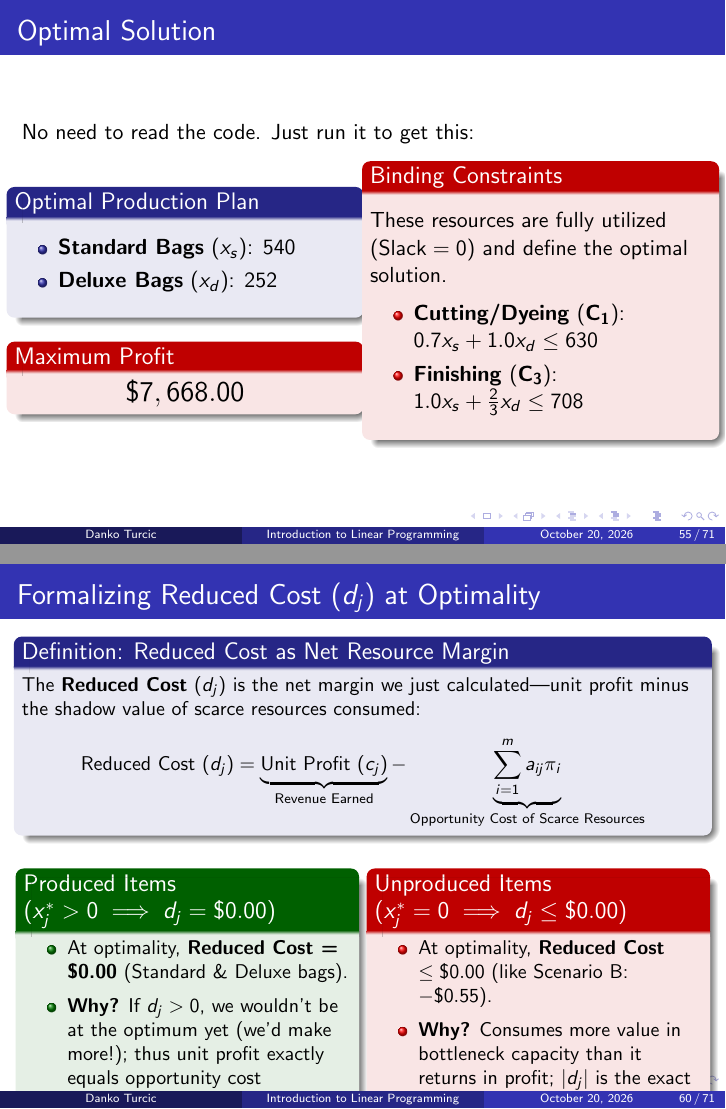
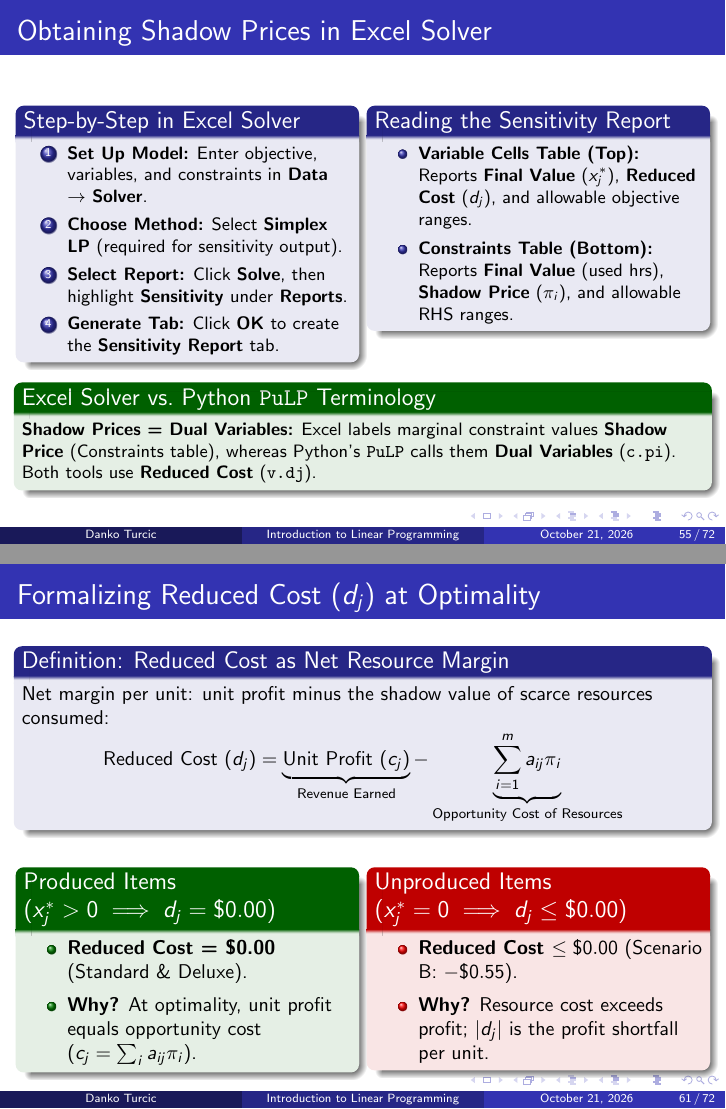
Before and after one commit to dxt48/BUS-104, LaTeX slides (Linear_Programming/Linear_Programming.tex): pages 91 and 96 of 107 before the commit and pages 91 and 97 of 108 after it, joined at a grey line. The pictures show the PDF file Linear_Programming/Linear_Programming.pdf that the author committed with the source.

Commit message:
Add dual variable terminology, Excel Solver sensitivity slide, and fix formatting in Linear Programming slides

```diff
--- a/Linear_Programming/Linear_Programming.tex
+++ b/Linear_Programming/Linear_Programming.tex
@@ -1347,9 +1347,3 @@ Find the shortest path from A to C.
   \end{itemize}
 \end{frame}
 
-\begin{frame}
-\frametitle{Introduction to Sensitivity Analysis}
-Sensitivity analysis examines how changes in the LP parameters (coefficients in objective, RHS of constraints, etc.) affect the optimal solution.
-
-\begin{block}{Why important?}
-\begin{itemize}
@@ -1358,0 +1353,6 @@ Sensitivity analysis examines how changes in the LP parameters (coefficients in
+\vspace{0.2em}
+\begin{columns}[T]
+\begin{column}{0.48\textwidth}
+\begin{block}{Why Important?}
+\small
+\begin{itemize}\setlength{\itemsep}{0.2em}
@@ -1362,2 +1364,9 @@ Sensitivity analysis examines how changes in the LP parameters (coefficients in
-\begin{block}{Key concepts:}
-\begin{itemize}
+\end{column}
+
+\begin{column}{0.48\textwidth}
+\begin{block}{Key Concepts}
+\small
+\begin{itemize}\setlength{\itemsep}{0.2em}
+  \item \textbf{Shadow prices / Dual variables} (constraints)
+  \item \textbf{Reduced costs} (decision variables)
+  \item \textbf{Ranges of validity}
@@ -1367,5 +1373,12 @@ Sensitivity analysis examines how changes in the LP parameters (coefficients in
 \end{itemize}
 \end{block}
+\end{column}
+\end{columns}
+
+\vspace{0.3em}
+\begin{exampleblock}{Solver Terminology: Shadow Prices = Dual Variables}
+\small In Python's \texttt{PuLP} solver output, shadow prices are called \textbf{dual variables} (accessed via \texttt{c.pi}), whereas Excel Solver calls them \textbf{shadow prices}.
+\end{exampleblock}
 \end{frame}
 
 
@@ -1446,7 +1459,7 @@ print(f"Standard Bags  = {x_s.varValue:,.2f}")
 print(f"Deluxe Bags    = {x_d.varValue:,.2f}")
 print(f"Maximum Profit = ${pl.value(prob.objective):,.2f}")
 
-# Shadow Prices and Slacks
+# Shadow Prices (called Dual Variables in PuLP) and Slacks
 print("\nSensitivity Analysis -- Constraints:")
 for c in prob.constraints():
     shadow_price = abs(c.pi) if c.pi is not None else 0.0
@@ -1458,6 +1471,41 @@ print("\nSensitivity Analysis -- Decision Variables:")
 for v in prob.variables():
     print(f"  {v.name:<15}: Value = {v.varValue:,.2f}, Reduced Cost = ${v.dj:.4f}")
 \end{lstlisting}
+\end{frame}
+
+% ==============================================================================
+% SLIDE: Obtaining Shadow Prices in Excel Solver
+% ==============================================================================
+\begin{frame}{Obtaining Shadow Prices in Excel Solver}
+\begin{columns}[T]
+\begin{column}{0.48\textwidth}
+\begin{block}{Step-by-Step in Excel Solver}
+\footnotesize
+\begin{enumerate}\setlength{\itemsep}{0.1em}
+  \item \textbf{Set Up Model:} Enter objective, variables, and constraints in \textbf{Data $\rightarrow$ Solver}.
+  \item \textbf{Choose Method:} Select \textbf{Simplex LP} (required for sensitivity output).
+  \item \textbf{Select Report:} Click \textbf{Solve}, then highlight \textbf{Sensitivity} under \textbf{Reports}.
+  \item \textbf{Generate Tab:} Click \textbf{OK} to create the \textbf{Sensitivity Report} tab.
+\end{enumerate}
+\end{block}
+\end{column}
+
+\begin{column}{0.48\textwidth}
+\begin{block}{Reading the Sensitivity Report}
+\footnotesize
+\begin{itemize}\setlength{\itemsep}{0.2em}
+  \item \textbf{Variable Cells Table (Top):} Reports \textbf{Final Value} ($x_j^*$), \textbf{Reduced Cost} ($d_j$), and allowable objective ranges.
+  \item \textbf{Constraints Table (Bottom):} Reports \textbf{Final Value} (used hrs), \textbf{Shadow Price} ($\pi_i$), and allowable RHS ranges.
+\end{itemize}
+\end{block}
+\end{column}
+\end{columns}
+
+\vspace{0.1em}
+\begin{exampleblock}{Excel Solver vs.\ Python \texttt{PuLP} Terminology}
+\footnotesize
+\textbf{Shadow Prices = Dual Variables:} Excel labels marginal constraint values \textbf{Shadow Price} (Constraints table), whereas Python's \texttt{PuLP} calls them \textbf{Dual Variables} (\texttt{c.pi}). Both tools use \textbf{Reduced Cost} (\texttt{v.dj}).
+\end{exampleblock}
 \end{frame}
 
 
@@ -1633,6 +1684,6 @@ Compare the proposed selling profit against the $\$9.05$ opportunity cost of div
 \end{block}
 
-\vspace{-0.2em}
+\vspace{-0.1em}
 \begin{columns}[T]
 \begin{column}{0.48\textwidth}
 \begin{exampleblock}{Scenario A: Profit = \$10.00 / bag}
@@ -1669,5 +1722,6 @@ Compare the proposed selling profit against the $\$9.05$ opportunity cost of div
 \begin{frame}{Formalizing Reduced Cost ($d_j$) at Optimality}
 \begin{block}{Definition: Reduced Cost as Net Resource Margin}
 \small
-The \textbf{Reduced Cost} ($d_j$) is the net margin we just calculated---unit profit minus the shadow value of scarce resources consumed:
+\setlength{\abovedisplayskip}{3pt}\setlength{\belowdisplayskip}{3pt}
+Net margin per unit: unit profit minus the shadow value of scarce resources consumed:
 \[
@@ -1675,14 +1729,14 @@ The \textbf{Reduced Cost} ($d_j$) is the net margin we just calculated---unit pr
 \]
 \end{block}
 
-\vspace{-0.2em}
+\vspace{-0.1em}
 \begin{columns}[T]
 \begin{column}{0.48\textwidth}
 \begin{exampleblock}{Produced Items ($x_j^* > 0 \implies d_j = \$0.00$)}
 \small
-\begin{itemize}\setlength{\itemsep}{0.2em}
-  \item At optimality, \textbf{Reduced Cost = \$0.00} (Standard \& Deluxe bags).
-  \item \textbf{Why?} If $d_j > 0$, we wouldn't be at the optimum yet (we'd make more!); thus unit profit exactly equals opportunity cost ($c_j = \sum_i a_{ij}\pi_i$).
+\begin{itemize}\setlength{\itemsep}{0.15em}
+  \item \textbf{Reduced Cost = \$0.00} (Standard \& Deluxe).
+  \item \textbf{Why?} At optimality, unit profit equals opportunity cost ($c_j = \sum_i a_{ij}\pi_i$).
 \end{itemize}
 \end{exampleblock}
 \end{column}
@@ -1690,9 +1744,9 @@ The \textbf{Reduced Cost} ($d_j$) is the net margin we just calculated---unit pr
 \begin{column}{0.48\textwidth}
 \begin{alertblock}{Unproduced Items ($x_j^* = 0 \implies d_j \le \$0.00$)}
 \small
-\begin{itemize}\setlength{\itemsep}{0.2em}
-  \item At optimality, \textbf{Reduced Cost $\le \$0.00$} (like Scenario B: $-\$0.55$).
-  \item \textbf{Why?} Consumes more value in bottleneck capacity than it returns in profit; $|d_j|$ is the exact profit shortfall per unit.
+\begin{itemize}\setlength{\itemsep}{0.15em}
+  \item \textbf{Reduced Cost $\le \$0.00$} (Scenario B: $-\$0.55$).
+  \item \textbf{Why?} Resource cost exceeds profit; $|d_j|$ is the profit shortfall per unit.
 \end{itemize}
 \end{alertblock}
 \end{column}
```
Also changed, not shown: Linear_Programming/Linear_Programming.pdf, Linear_Programming/Linear_Programming.tex (72 more changed lines).
